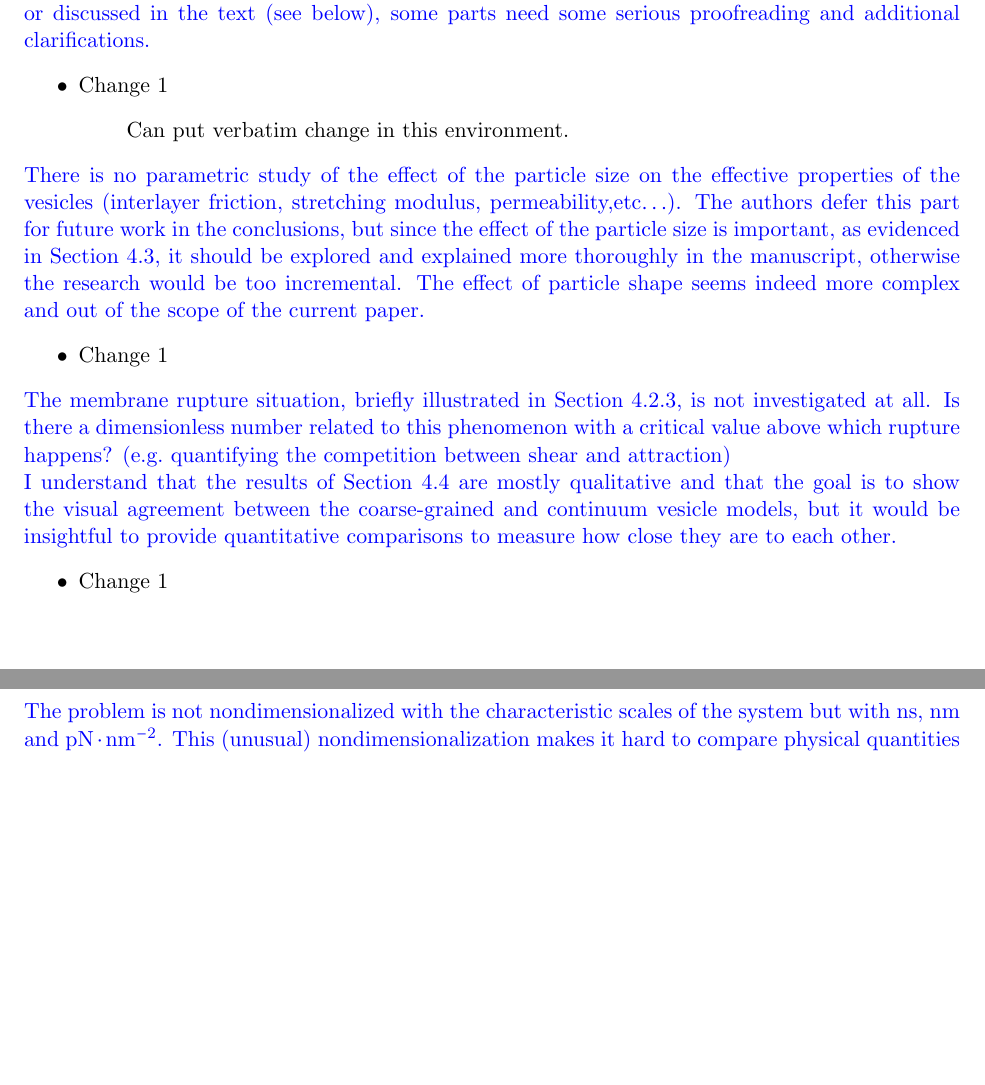
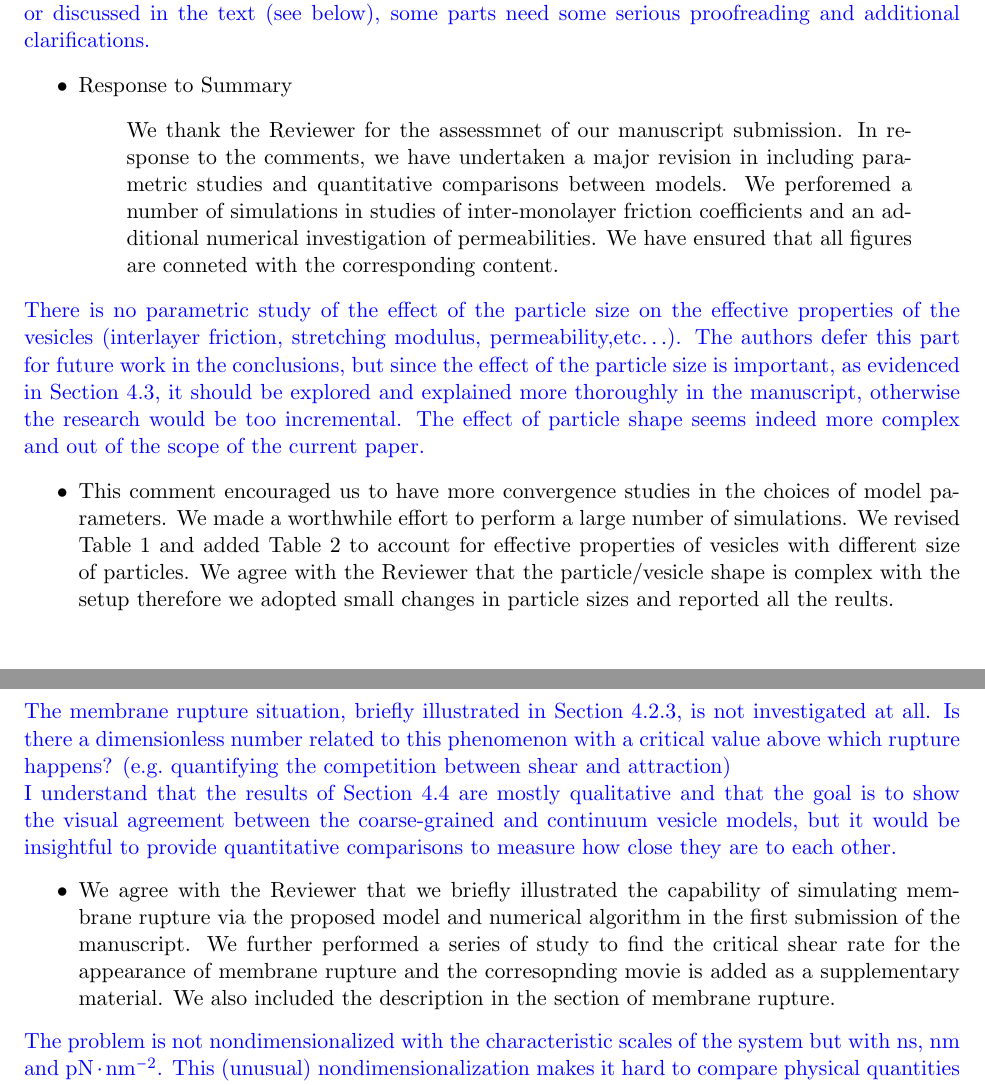
Before and after one commit to quaife/lipid_dynamics, a LaTeX document (doc/reviews/ResponseToReviewer1.tex): two parts of pages 1 and 2 of 4, joined at a grey line, cut so that both start at the same text, the shorter picture padded with empty space. Compiled offline with pdfLaTeX.

Commit message:
working on revision

```diff
--- a/doc/reviews/ResponseToReviewer1.tex
+++ b/doc/reviews/ResponseToReviewer1.tex
@@ -43,10 +43,15 @@ paper has been inserted without being referenced or discussed in the
 text (see below), some parts need some serious proofreading and
 additional clarifications.}
 \begin{itemize}
-  \item Change 1
+  \item Response to Summary
   \begin{quotation}
     \noindent
-    Can put verbatim change in this environment.
+	We thank the Reviewer for the assessmnet of our manuscript submission. In response
+to the comments, we have undertaken a major revision in including parametric studies and quantitative comparisons between models. We perforemed a number of simulations
+in studies of inter-monolayer friction coefficients and an additional numerical investigation
+of permeabilities. We have ensured that all figures are conneted with the corresponding content.
+
+%    Can put verbatim change in this environment.
   \end{quotation}
 \end{itemize}
 
@@ -60,7 +65,13 @@ explored and explained more thoroughly in the manuscript, otherwise the
 research would be too incremental. The effect of particle shape seems
 indeed more complex and out of the scope of the current paper.}
 \begin{itemize}
-  \item Change 1
+  \item This comment encouraged us to have more convergence studies in the choices of model parameters. We made a worthwhile effort to perform a large number of simulations.
+We revised Table 1 and added Table 2 to account for effective properties of vesicles with different size of particles. We agree with the Reviewer that the particle/vesicle shape is complex with the setup therefore we adopted small changes in particle sizes and reported all the reults.
+
+
+
+
+
 \end{itemize}
 
 \noindent
@@ -77,7 +88,7 @@ the coarse-grained and continuum vesicle models, but it would be
 insightful to provide quantitative comparisons to measure how close they
 are to each other.}
 \begin{itemize}
-  \item Change 1
+  \item We agree with the Reviewer that we briefly illustrated the capability of simulating membrane rupture via the proposed model and numerical algorithm in the first submission of the manuscript. We further performed a series of study to find the critical shear rate for the appearance of membrane rupture and the corresopnding movie is added as a supplementary material. We also included the description in the section of membrane rupture.
 \end{itemize}
 
 \noindent
```
Also changed, not shown: doc/main_jfm.tex (+32 -3 lines), doc/reviews/ResponseToReviewer1.tex (3 more changed lines).
